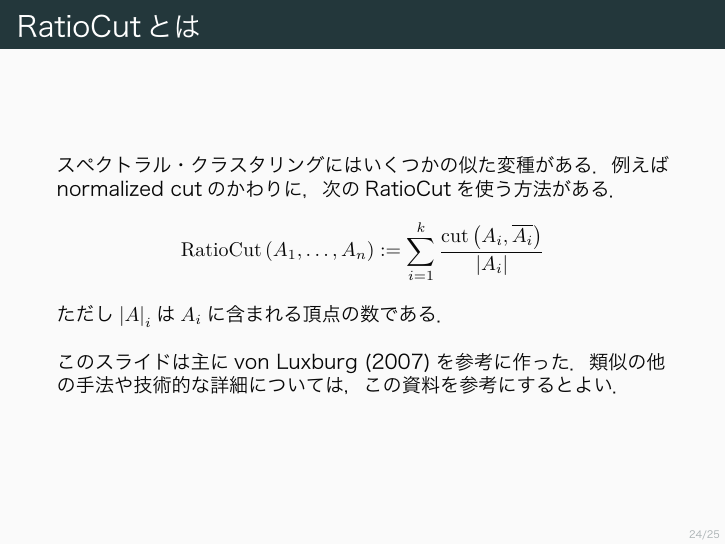
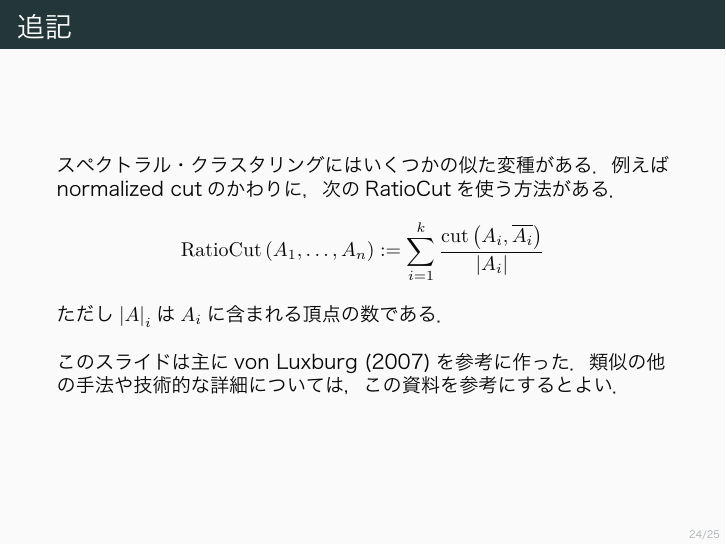
Before and after one commit to pecorarista/documents, LaTeX slides (SpectralClustering/spectral-clustering.tex): page 25 of 26. The pictures show the PDF file SpectralClustering/spectral-clustering.pdf that the author committed with the source.

Commit message:
Fix title

```diff
--- a/SpectralClustering/spectral-clustering.tex
+++ b/SpectralClustering/spectral-clustering.tex
@@ -705,8 +705,9 @@ $k$平均法によるクラスタリングは繰り返しの回数を$I$とし
 データが増えると固有ベクトルの計算が大きな負担になってしまう問題がある．
 \end{frame}
 
+\section{追記}
 \begin{frame}
-\frametitle{RatioCutとは}
+\frametitle{追記}
 スペクトラル・クラスタリングにはいくつかの
 似た変種がある．
 例えばnormalized cutのかわりに，次のRatioCutを使う方法がある．
```
Also changed, not shown: SpectralClustering/spectral-clustering.pdf.
